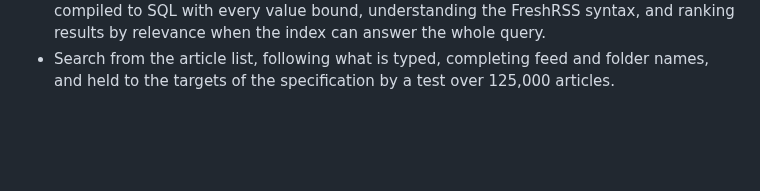
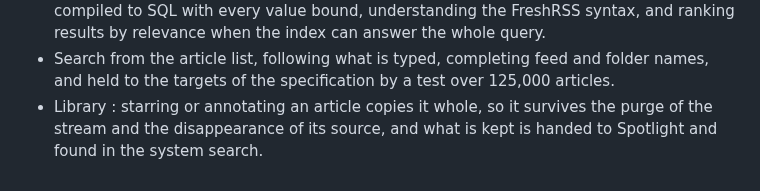
Before and after one commit to frousselet/Flong, a Markdown page: CHANGELOG.md, the part around the change. Drawn GitHub-style; blank space fills up the shorter version.

```diff
--- a/CHANGELOG.md
+++ b/CHANGELOG.md
@@ -26,3 +26,4 @@ The format is based on [Keep a Changelog](https://keepachangelog.com/en/1.1.0/),
 - Full-text index over every stored article, kept in step by triggers, insensitive to accents and to endings, rebuildable at any time, with the language of an article detected on the device as it arrives.
 - Query language with fields, states, dates, brackets and exclusion, parsed into a tree and compiled to SQL with every value bound, understanding the FreshRSS syntax, and ranking results by relevance when the index can answer the whole query.
 - Search from the article list, following what is typed, completing feed and folder names, and held to the targets of the specification by a test over 125,000 articles.
+- Library : starring or annotating an article copies it whole, so it survives the purge of the stream and the disappearance of its source, and what is kept is handed to Spotlight and found in the system search.
```
Also changed, not shown: README.md (+2 -1 lines), docs/technical/library.md (added, +45 -0 lines), docs/images/library-ipad.png (added), 6 other files.
